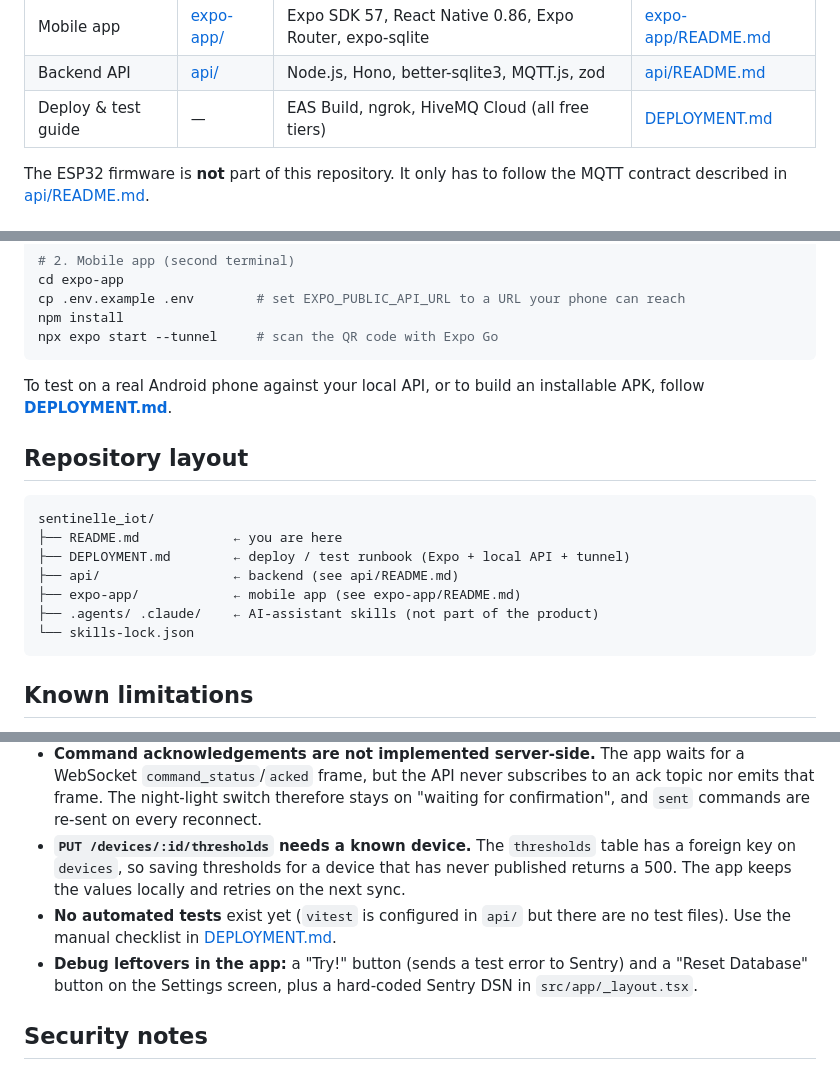
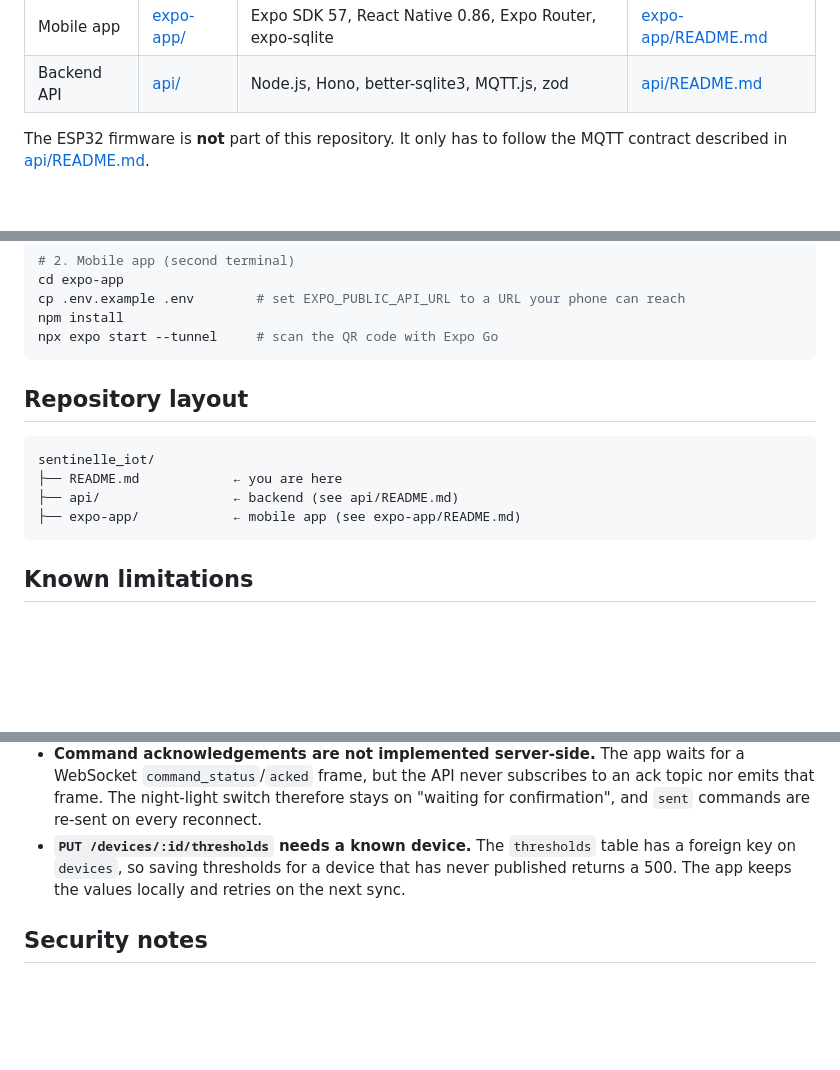
Before and after one commit to 0xOthmane/sentinelle_iot, a Markdown page: README.md, 3 parts joined by grey strips. Rendered like a GitHub page; blank space fills up the shorter version.

Commit message:
Update README
Removed references to DEPLOYMENT.md from the README and clarified the ESP32 firmware's role. Updated known limitations section.

````diff
--- a/README.md
+++ b/README.md
@@ -19,7 +19,7 @@ A baby-room monitor. An ESP32 sensor measures temperature and humidity, an API s
 |------|--------|-------|------|
 | Mobile app | [expo-app/](./expo-app) | Expo SDK 57, React Native 0.86, Expo Router, expo-sqlite | [expo-app/README.md](./expo-app/README.md) |
 | Backend API | [api/](./api) | Node.js, Hono, better-sqlite3, MQTT.js, zod | [api/README.md](./api/README.md) |
-| Deploy & test guide | — | EAS Build, ngrok, HiveMQ Cloud (all free tiers) | [DEPLOYMENT.md](./DEPLOYMENT.md) |
+
 
 The ESP32 firmware is **not** part of this repository. It only has to follow the MQTT contract described in [api/README.md](./api/README.md#mqtt-contract).
 
@@ -50,18 +50,14 @@ npm install
 npx expo start --tunnel     # scan the QR code with Expo Go
 ```
 
-To test on a real Android phone against your local API, or to build an installable APK, follow **[DEPLOYMENT.md](./DEPLOYMENT.md)**.
 
 ## Repository layout
 
 ```
 sentinelle_iot/
 ├── README.md            ← you are here
-├── DEPLOYMENT.md        ← deploy / test runbook (Expo + local API + tunnel)
 ├── api/                 ← backend (see api/README.md)
 ├── expo-app/            ← mobile app (see expo-app/README.md)
-├── .agents/ .claude/    ← AI-assistant skills (not part of the product)
-└── skills-lock.json
 ```
 
 ## Known limitations
@@ -71,8 +67,6 @@ These come from reading the code; they are worth knowing before a demo.
 - **Production build of the API is broken.** `npm run build && npm start` fails with `ERR_MODULE_NOT_FOUND`: the project is ESM (`"type": "module"`) but most relative imports lack the `.js` extension. Run the API with `npm run dev` (tsx) until that is fixed.
 - **Command acknowledgements are not implemented server-side.** The app waits for a WebSocket `command_status`/`acked` frame, but the API never subscribes to an ack topic nor emits that frame. The night-light switch therefore stays on "waiting for confirmation", and `sent` commands are re-sent on every reconnect.
 - **`PUT /devices/:id/thresholds` needs a known device.** The `thresholds` table has a foreign key on `devices`, so saving thresholds for a device that has never published returns a 500. The app keeps the values locally and retries on the next sync.
-- **No automated tests** exist yet (`vitest` is configured in `api/` but there are no test files). Use the manual checklist in [DEPLOYMENT.md](./DEPLOYMENT.md#6-test-checklist).
-- **Debug leftovers in the app:** a "Try!" button (sends a test error to Sentry) and a "Reset Database" button on the Settings screen, plus a hard-coded Sentry DSN in `src/app/_layout.tsx`.
 
 ## Security notes
 
````
